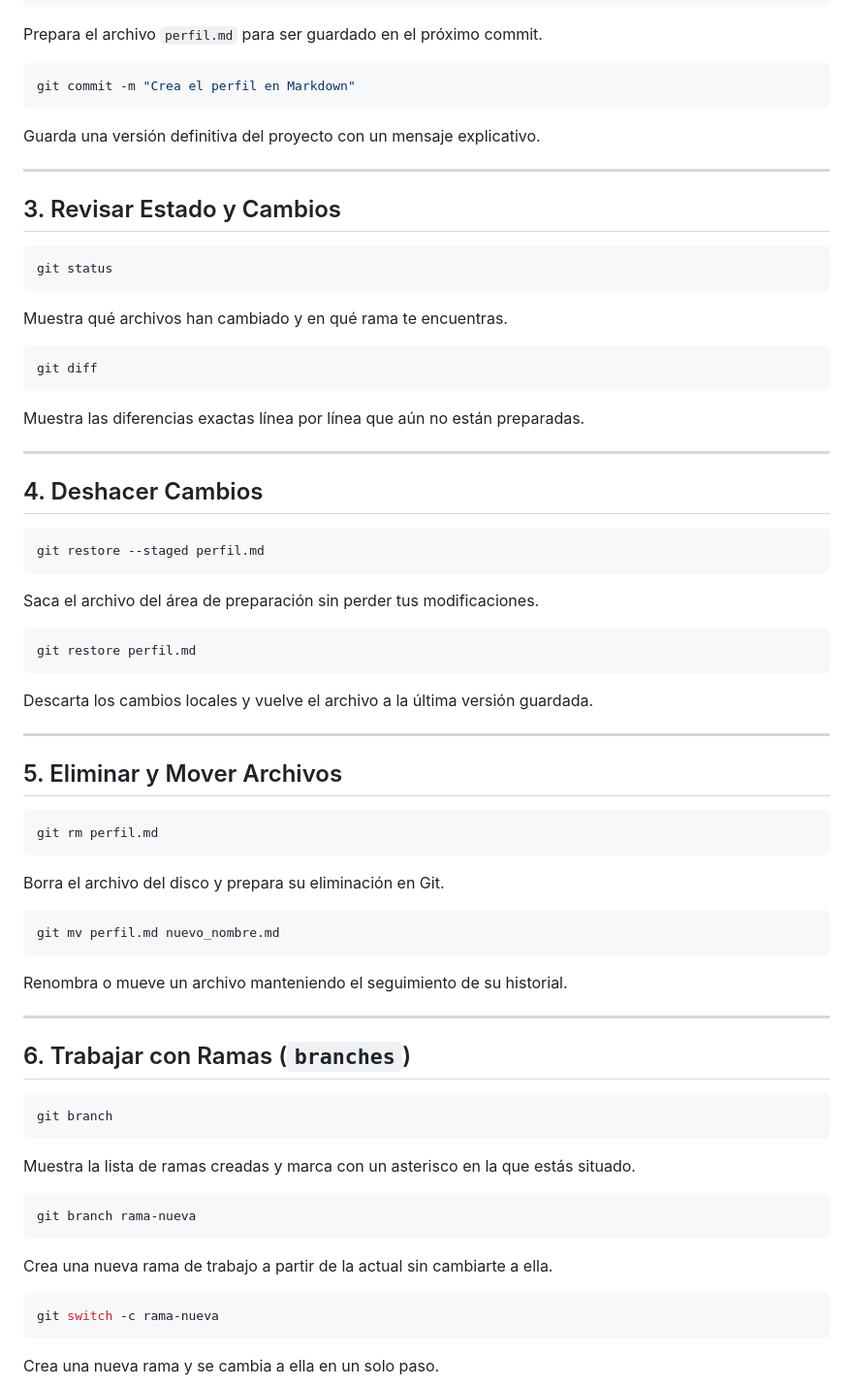
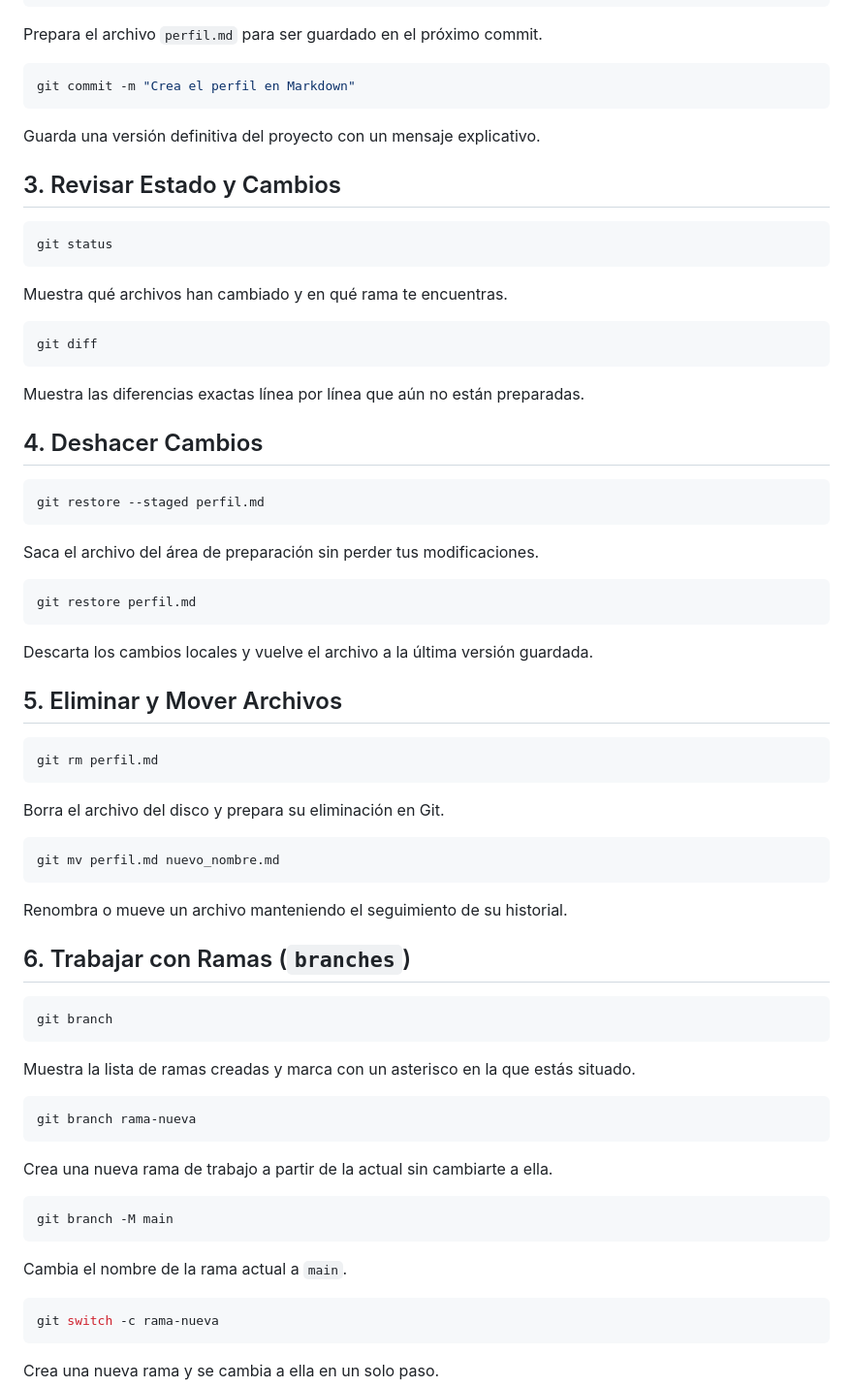
Before and after one commit to StickyWormLL/DAW2_JoelCastillo, a Markdown page: chuleta-git.md, the part around one of its changes. Shown at 97% size. Rendered like a GitHub page.

````diff
--- a/chuleta-git.md
+++ b/chuleta-git.md
@@ -56,8 +54,6 @@ git commit -m "Crea el perfil en Markdown"
 
 Guarda una versión definitiva del proyecto con un mensaje explicativo.
 
----
-
 ## 3. Revisar Estado y Cambios
 
 ```bash
@@ -71,8 +67,6 @@ git diff
 ```
 
 Muestra las diferencias exactas línea por línea que aún no están preparadas.
-
----
 
 ## 4. Deshacer Cambios
 
@@ -88,8 +82,6 @@ git restore perfil.md
 
 Descarta los cambios locales y vuelve el archivo a la última versión guardada.
 
----
-
 ## 5. Eliminar y Mover Archivos
 
 ```bash
@@ -104,8 +96,6 @@ git mv perfil.md nuevo_nombre.md
 
 Renombra o mueve un archivo manteniendo el seguimiento de su historial.
 
----
-
 ## 6. Trabajar con Ramas (`branches`)
 
 ```bash
@@ -119,6 +109,12 @@ git branch rama-nueva
 ```
 
 Crea una nueva rama de trabajo a partir de la actual sin cambiarte a ella.
+
+```bash
+git branch -M main
+```
+
+Cambia el nombre de la rama actual a `main`.
 
 ```bash
 git switch -c rama-nueva
````
Also changed, not shown: other parts of chuleta-git.md (+20 -6 lines).
